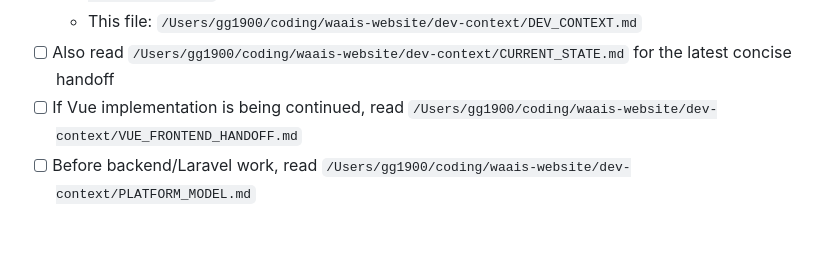
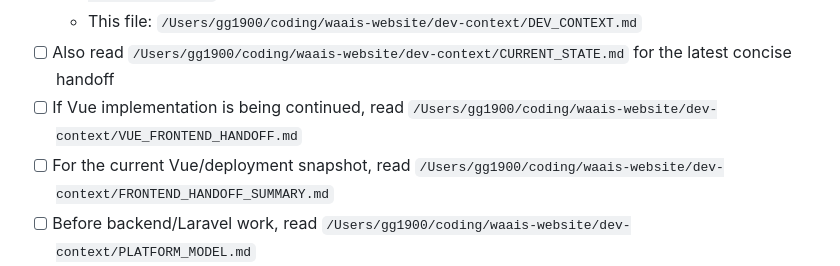
Before and after one commit to cool-machine/waais-website, a Markdown page: dev-context/DEV_CONTEXT.md, the part around the change. GitHub-like rendering; blank space fills up the shorter version.

```diff
--- a/dev-context/DEV_CONTEXT.md
+++ b/dev-context/DEV_CONTEXT.md
@@ -18,6 +18,7 @@
   - This file: `/Users/gg1900/coding/waais-website/dev-context/DEV_CONTEXT.md`
 - [ ] Also read `/Users/gg1900/coding/waais-website/dev-context/CURRENT_STATE.md` for the latest concise handoff
 - [ ] If Vue implementation is being continued, read `/Users/gg1900/coding/waais-website/dev-context/VUE_FRONTEND_HANDOFF.md`
+- [ ] For the current Vue/deployment snapshot, read `/Users/gg1900/coding/waais-website/dev-context/FRONTEND_HANDOFF_SUMMARY.md`
 - [ ] Before backend/Laravel work, read `/Users/gg1900/coding/waais-website/dev-context/PLATFORM_MODEL.md`
 - [ ] Read the Session Notes at the bottom — they reflect the most recent state of work
 - [ ] Note anything that has moved or changed, and update this file before starting
```
Also changed, not shown: dev-context/CURRENT_STATE.md (+2 -2 lines), dev-context/FRONTEND_HANDOFF_SUMMARY.md (added, +178 -0 lines).
